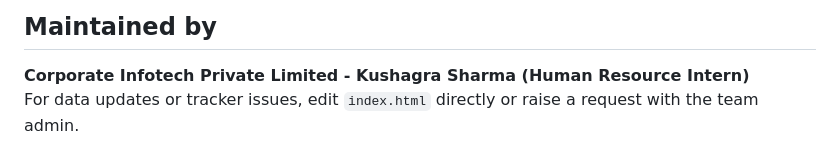
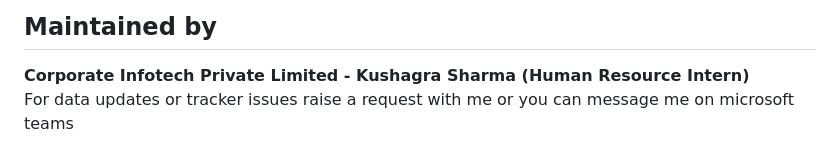
Before and after one commit to kvshwork-source/team-tracker, a Markdown page: README.md, the part around the change. Rendered like a GitHub page.

```diff
--- a/README.md
+++ b/README.md
@@ -109,4 +109,4 @@ This is intentionally a single-file application for ease of editing, hosting, an
 ## Maintained by
 
 **Corporate Infotech Private Limited - Kushagra Sharma (Human Resource Intern)**
-For data updates or tracker issues, edit `index.html` directly or raise a request with the team admin.
+For data updates or tracker issues raise a request with me or you can message me on microsoft teams
```
